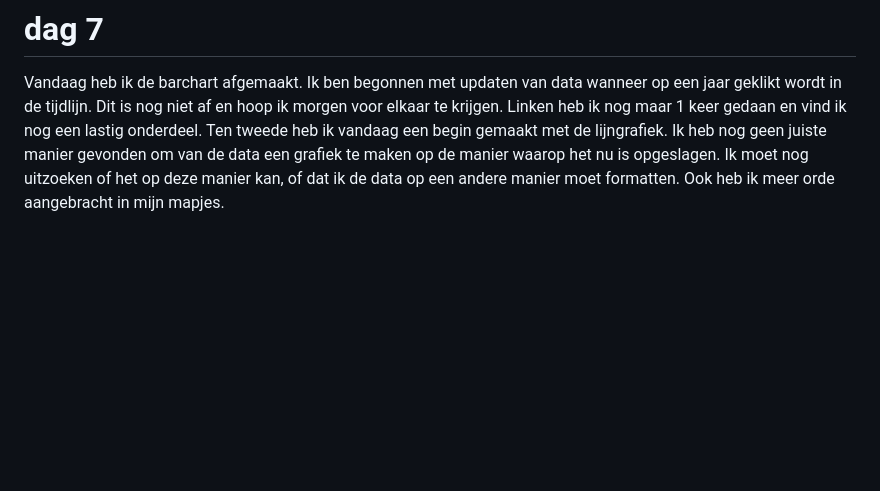
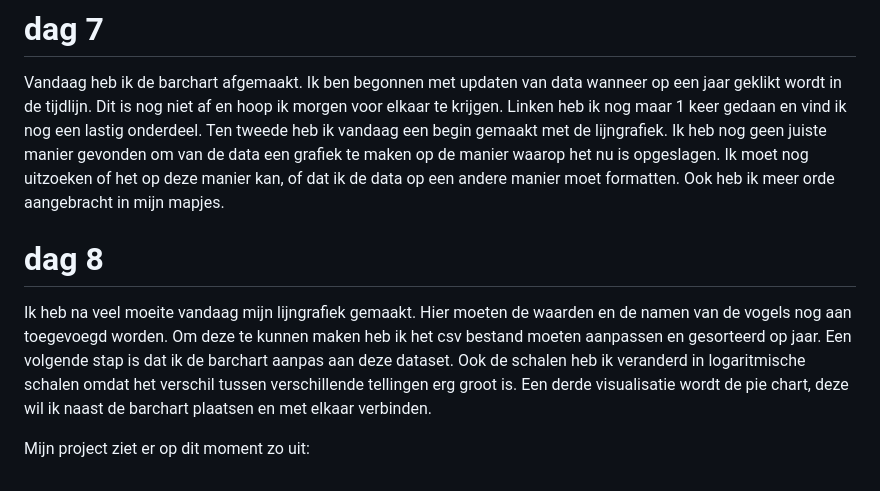
Before and after one commit to isaleijdekkers/Programmeerproject, a Markdown page: markdown/PROCESS.md, the part around the change. Drawn GitHub-style; blank space fills up the shorter version.

```diff
--- a/markdown/PROCESS.md
+++ b/markdown/PROCESS.md
@@ -41,3 +41,13 @@ Mijn project ziet er op dit moment zo uit:
 # dag 7
 
 Vandaag heb ik de barchart afgemaakt. Ik ben begonnen met updaten van data wanneer op een jaar geklikt wordt in de tijdlijn. Dit is nog niet af en hoop ik morgen voor elkaar te krijgen. Linken heb ik nog maar 1 keer gedaan en vind ik nog een lastig onderdeel. Ten tweede heb ik vandaag een begin gemaakt met de lijngrafiek. Ik heb nog geen juiste manier gevonden om van de data een grafiek te maken op de manier waarop het nu is opgeslagen. Ik moet nog uitzoeken of het op deze manier kan, of dat ik de data op een andere manier moet formatten. Ook heb ik meer orde aangebracht in mijn mapjes.
+
+# dag 8
+
+Ik heb na veel moeite vandaag mijn lijngrafiek gemaakt. Hier moeten de waarden en de namen van de vogels nog aan toegevoegd worden. Om deze te kunnen maken heb ik het csv bestand moeten aanpassen en gesorteerd op jaar. Een volgende stap is dat ik de barchart aanpas aan deze dataset. Ook de schalen heb ik veranderd in logaritmische schalen omdat het verschil tussen verschillende tellingen erg groot is. Een derde visualisatie wordt de pie chart, deze wil ik naast de barchart plaatsen en met elkaar verbinden.
+
+Mijn project ziet er op dit moment zo uit:
+
+[](/doc/visualisatie3.png)
+[](/doc/visualisatie4.png)
+[](/doc/visualisatie5.png)
```
Also changed, not shown: doc/visualisatie3.png (added), doc/visualisatie4.png (added), doc/visualisatie5.png (added), 7 other files.
